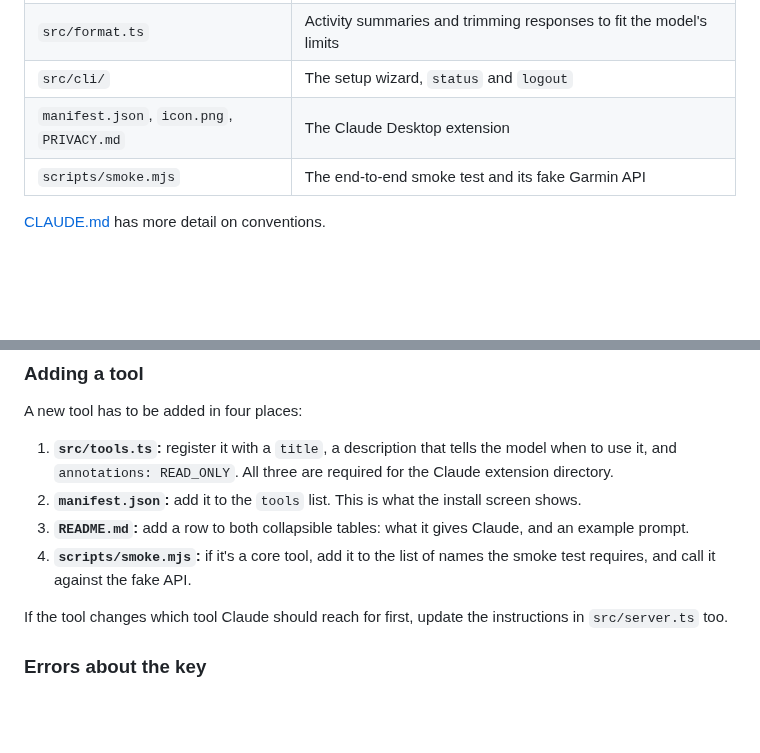
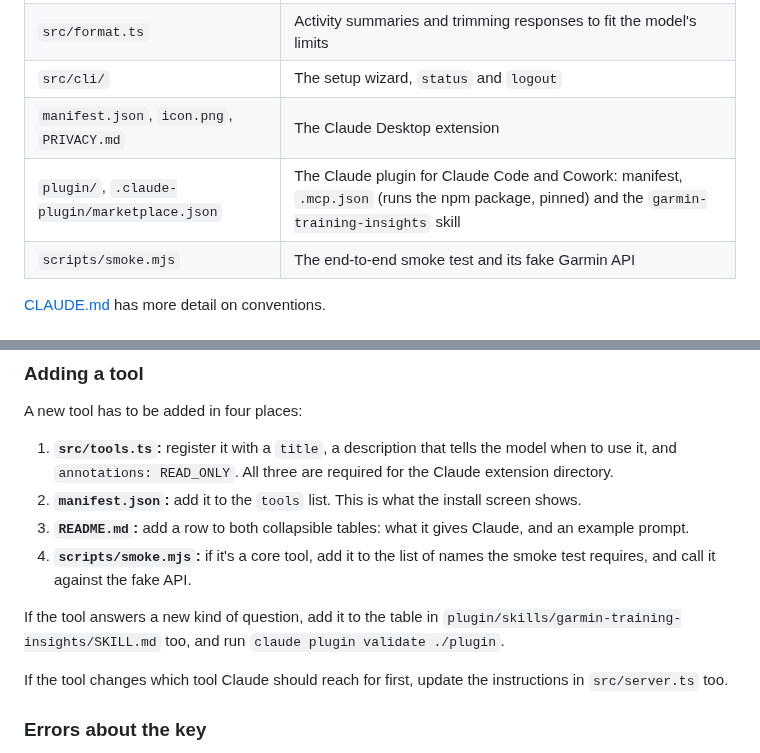
Before and after one commit to aaronhaddad/garmin-connect-mcp-claude-connector, a Markdown page: CONTRIBUTING.md, 2 parts joined by grey strips. Drawn GitHub-style; blank space fills up the shorter version.

```diff
--- a/CONTRIBUTING.md
+++ b/CONTRIBUTING.md
@@ -43,6 +43,7 @@ To test the extension, double-click the `.mcpb` you packed, then add your key in
 | `src/format.ts` | Activity summaries and trimming responses to fit the model's limits |
 | `src/cli/` | The setup wizard, `status` and `logout` |
 | `manifest.json`, `icon.png`, `PRIVACY.md` | The Claude Desktop extension |
+| `plugin/`, `.claude-plugin/marketplace.json` | The Claude plugin for Claude Code and Cowork: manifest, `.mcp.json` (runs the npm package, pinned) and the `garmin-training-insights` skill |
 | `scripts/smoke.mjs` | The end-to-end smoke test and its fake Garmin API |
 
 [CLAUDE.md](CLAUDE.md) has more detail on conventions.
@@ -61,6 +62,8 @@ A new tool has to be added in four places:
 2. **`manifest.json`:** add it to the `tools` list. This is what the install screen shows.
 3. **`README.md`:** add a row to both collapsible tables: what it gives Claude, and an example prompt.
 4. **`scripts/smoke.mjs`:** if it's a core tool, add it to the list of names the smoke test requires, and call it against the fake API.
+
+If the tool answers a new kind of question, add it to the table in `plugin/skills/garmin-training-insights/SKILL.md` too, and run `claude plugin validate ./plugin`.
 
 If the tool changes which tool Claude should reach for first, update the instructions in `src/server.ts` too.
 
```
Also changed, not shown: CLAUDE.md (+3 -2 lines), README.md (+9 -1 lines), plugin/README.md (added, +44 -0 lines), plugin/icon.png (added), 10 other files.
